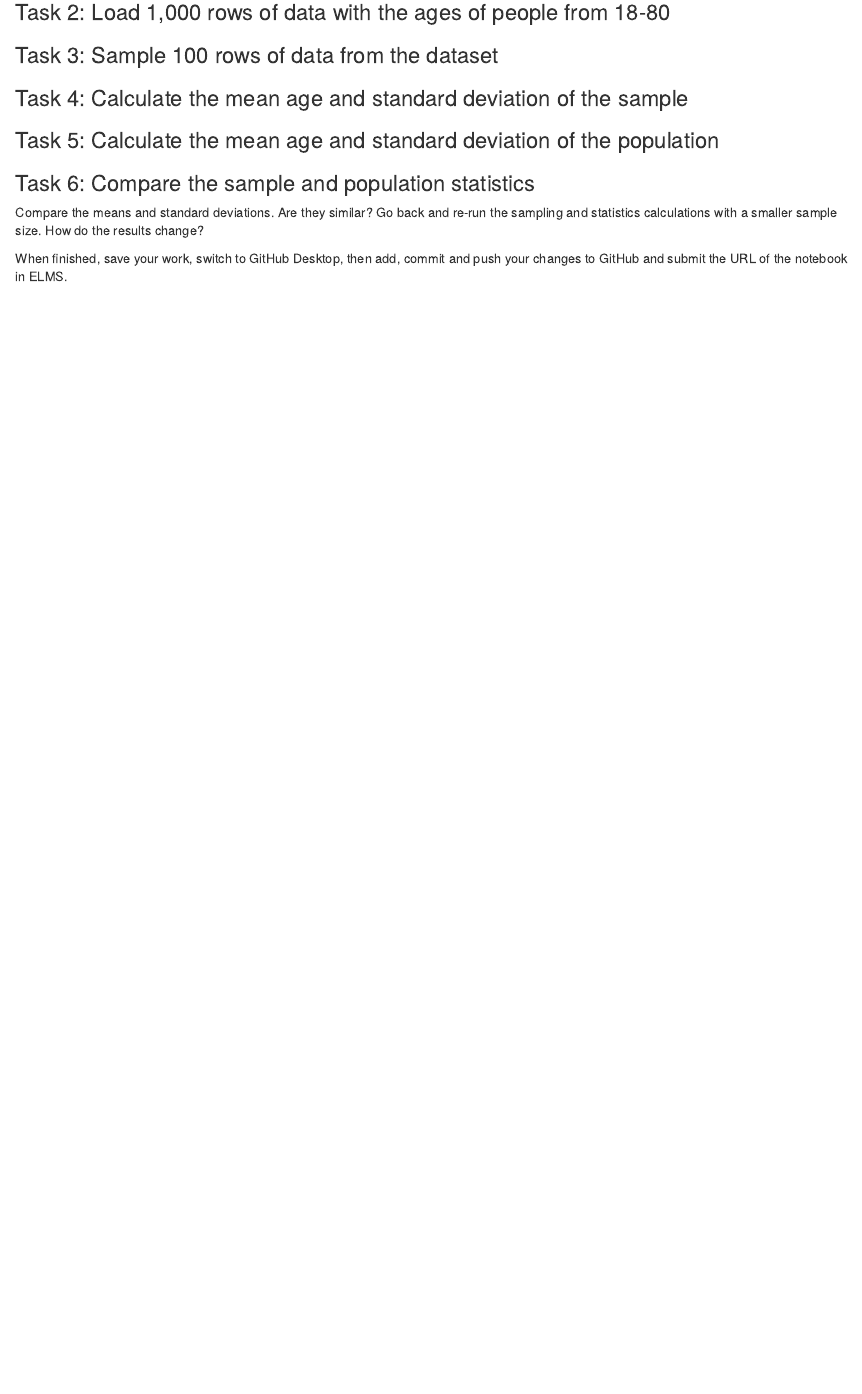
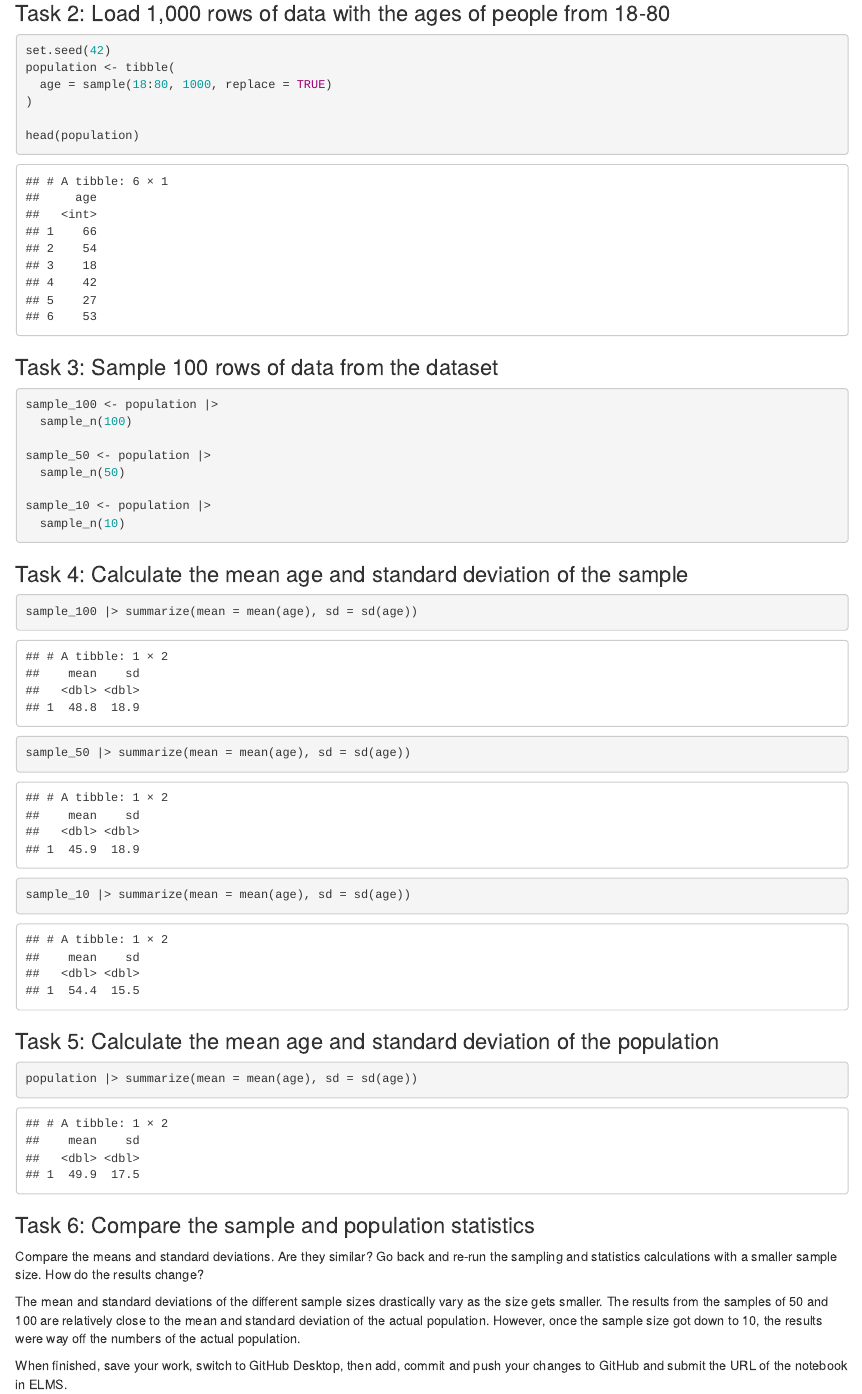
Before and after one commit to dylanschmidt05/jour405_spring25, an R Markdown document (activities/Sampling.Rmd): the page in a window 1100 px wide, from 180 px down before the commit and from 440 px down after it, so that both start at the same text. Rendered offline with R 4.5, knitr and Pandoc, with nearby package versions.

Commit message:
Update Sampling.Rmd

````diff
--- a/activities/Sampling.Rmd
+++ b/activities/Sampling.Rmd
@@ -9,20 +12,52 @@ Follow along with the demo to learn how to sample data from a population using R
 
 ### Task 2: Load 1,000 rows of data with the ages of people from 18-80
 
+```{r}
+
+set.seed(42)
+population <- tibble(
+  age = sample(18:80, 1000, replace = TRUE)
+)
+
+head(population)
+```
+
 
 ### Task 3: Sample 100 rows of data from the dataset
+
+```{r}
+sample_100 <- population |>
+  sample_n(100)
+
+sample_50 <- population |>
+  sample_n(50)
+
+sample_10 <- population |>
+  sample_n(10)
+```
 
 
 ### Task 4: Calculate the mean age and standard deviation of the sample
 
 
+```{r}
+sample_100 |> summarize(mean = mean(age), sd = sd(age))
+sample_50 |> summarize(mean = mean(age), sd = sd(age))
+sample_10 |> summarize(mean = mean(age), sd = sd(age))
+```
+
 ### Task 5: Calculate the mean age and standard deviation of the population
 
+```{r}
+population |> summarize(mean = mean(age), sd = sd(age))
+```
 
 ### Task 6: Compare the sample and population statistics
 
 Compare the means and standard deviations. Are they similar? Go back and re-run the sampling and statistics calculations with a smaller sample size. How do the results change?
 
+The mean and standard deviations of the different sample sizes drastically vary as the size gets smaller. The results from the samples of 50 and 100 are relatively close to the mean and standard deviation of the actual population. However, once the sample size got down to 10, the results were way off the numbers of the actual population.
+
 
 
 When finished, save your work, switch to GitHub Desktop, then add, commit and push your changes to GitHub and submit the URL of the notebook in ELMS.
````
Also changed, not shown: activities/Sampling.Rmd (3 more changed lines).
